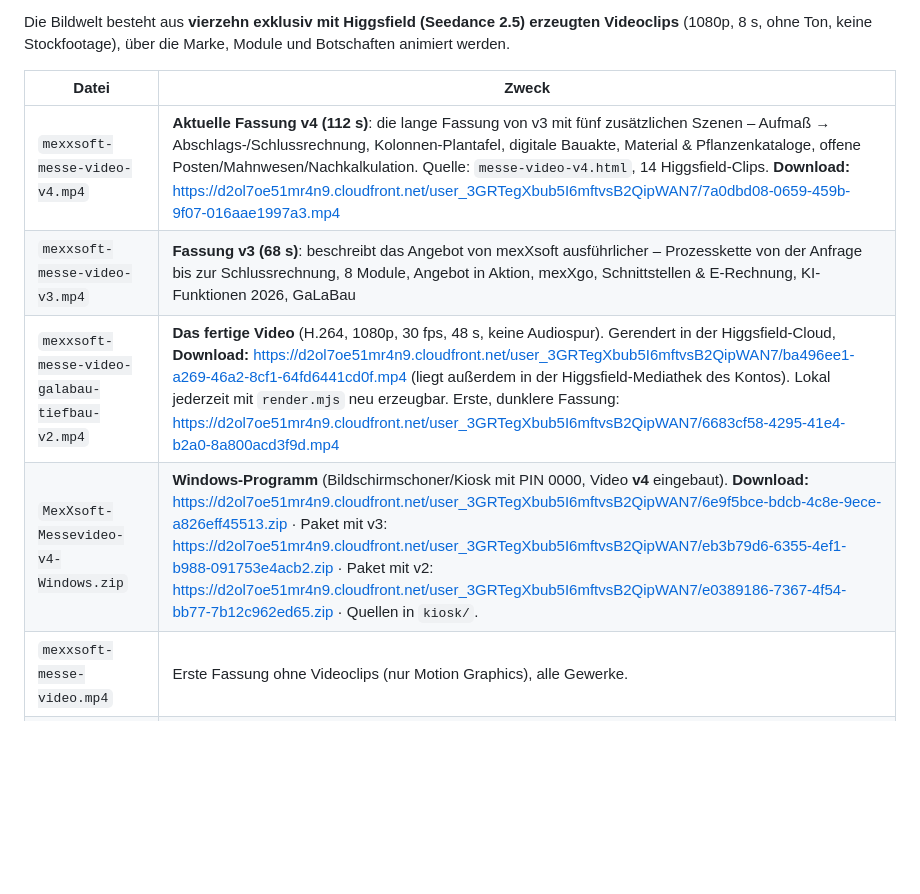
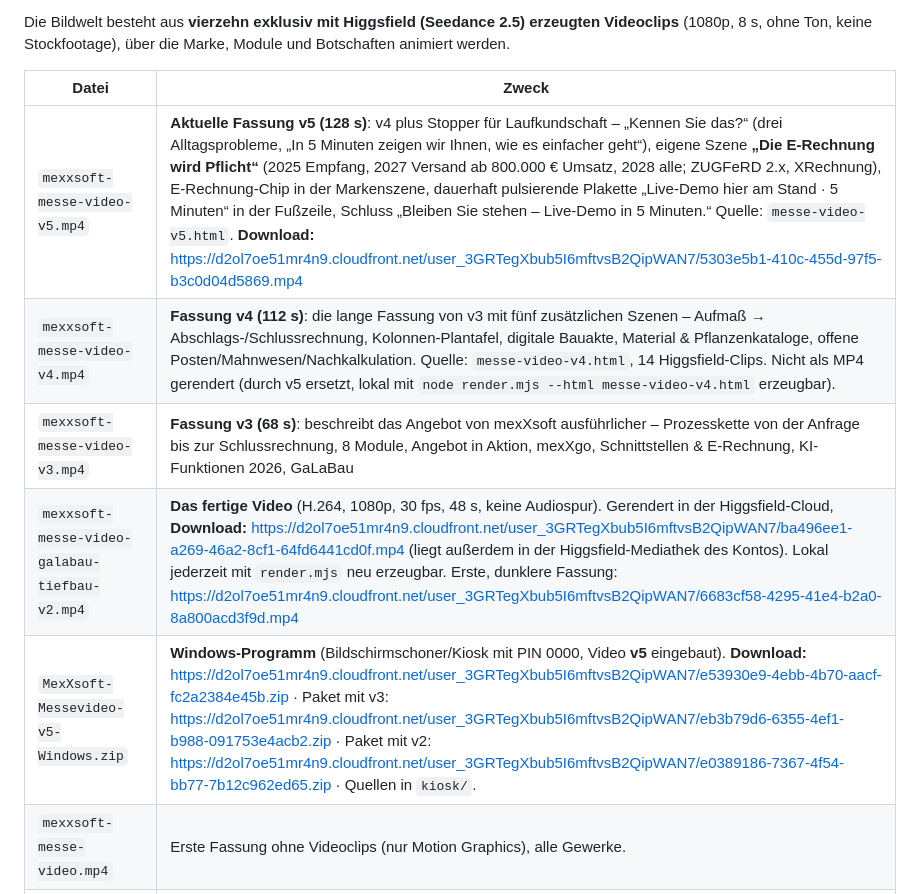
Before and after one commit to sgauger1986-sketch/basti, a Markdown page: messe-video/README.md, the part around one of its changes. Drawn GitHub-style; blank space fills up the shorter version.

```diff
--- a/messe-video/README.md
+++ b/messe-video/README.md
@@ -9,10 +9,11 @@ Die Bildwelt besteht aus **vierzehn exklusiv mit Higgsfield (Seedance 2.5) erzeu
 
 | Datei | Zweck |
 |---|---|
-| `mexxsoft-messe-video-v4.mp4` | **Aktuelle Fassung v4 (112 s)**: die lange Fassung von v3 mit fünf zusätzlichen Szenen – Aufmaß → Abschlags-/Schlussrechnung, Kolonnen-Plantafel, digitale Bauakte, Material & Pflanzenkataloge, offene Posten/Mahnwesen/Nachkalkulation. Quelle: `messe-video-v4.html`, 14 Higgsfield-Clips. **Download:** https://d2ol7oe51mr4n9.cloudfront.net/user_3GRTegXbub5I6mftvsB2QipWAN7/7a0dbd08-0659-459b-9f07-016aae1997a3.mp4 |
+| `mexxsoft-messe-video-v5.mp4` | **Aktuelle Fassung v5 (128 s)**: v4 plus Stopper für Laufkundschaft – „Kennen Sie das?“ (drei Alltagsprobleme, „In 5 Minuten zeigen wir Ihnen, wie es einfacher geht“), eigene Szene **„Die E-Rechnung wird Pflicht“** (2025 Empfang, 2027 Versand ab 800.000 € Umsatz, 2028 alle; ZUGFeRD 2.x, XRechnung), E-Rechnung-Chip in der Markenszene, dauerhaft pulsierende Plakette „Live-Demo hier am Stand · 5 Minuten“ in der Fußzeile, Schluss „Bleiben Sie stehen – Live-Demo in 5 Minuten.“ Quelle: `messe-video-v5.html`. **Download:** https://d2ol7oe51mr4n9.cloudfront.net/user_3GRTegXbub5I6mftvsB2QipWAN7/5303e5b1-410c-455d-97f5-b3c0d04d5869.mp4 |
+| `mexxsoft-messe-video-v4.mp4` | **Fassung v4 (112 s)**: die lange Fassung von v3 mit fünf zusätzlichen Szenen – Aufmaß → Abschlags-/Schlussrechnung, Kolonnen-Plantafel, digitale Bauakte, Material & Pflanzenkataloge, offene Posten/Mahnwesen/Nachkalkulation. Quelle: `messe-video-v4.html`, 14 Higgsfield-Clips. Nicht als MP4 gerendert (durch v5 ersetzt, lokal mit `node render.mjs --html messe-video-v4.html` erzeugbar). |
 | `mexxsoft-messe-video-v3.mp4` | **Fassung v3 (68 s)**: beschreibt das Angebot von mexXsoft ausführlicher – Prozesskette von der Anfrage bis zur Schlussrechnung, 8 Module, Angebot in Aktion, mexXgo, Schnittstellen & E-Rechnung, KI-Funktionen 2026, GaLaBau|Tiefbau, Versionen & Service. Quelle: `messe-video-v3.html`, 10 Higgsfield-Clips. **Download:** https://d2ol7oe51mr4n9.cloudfront.net/user_3GRTegXbub5I6mftvsB2QipWAN7/220e58e2-fff8-46af-99bf-15528066bd35.mp4 |
 | `mexxsoft-messe-video-galabau-tiefbau-v2.mp4` | **Das fertige Video** (H.264, 1080p, 30 fps, 48 s, keine Audiospur). Gerendert in der Higgsfield-Cloud, **Download:** https://d2ol7oe51mr4n9.cloudfront.net/user_3GRTegXbub5I6mftvsB2QipWAN7/ba496ee1-a269-46a2-8cf1-64fd6441cd0f.mp4 (liegt außerdem in der Higgsfield-Mediathek des Kontos). Lokal jederzeit mit `render.mjs` neu erzeugbar. Erste, dunklere Fassung: https://d2ol7oe51mr4n9.cloudfront.net/user_3GRTegXbub5I6mftvsB2QipWAN7/6683cf58-4295-41e4-b2a0-8a800acd3f9d.mp4 |
-| `MexXsoft-Messevideo-v4-Windows.zip` | **Windows-Programm** (Bildschirmschoner/Kiosk mit PIN 0000, Video **v4** eingebaut). **Download:** https://d2ol7oe51mr4n9.cloudfront.net/user_3GRTegXbub5I6mftvsB2QipWAN7/6e9f5bce-bdcb-4c8e-9ece-a826eff45513.zip · Paket mit v3: https://d2ol7oe51mr4n9.cloudfront.net/user_3GRTegXbub5I6mftvsB2QipWAN7/eb3b79d6-6355-4ef1-b988-091753e4acb2.zip · Paket mit v2: https://d2ol7oe51mr4n9.cloudfront.net/user_3GRTegXbub5I6mftvsB2QipWAN7/e0389186-7367-4f54-bb77-7b12c962ed65.zip · Quellen in `kiosk/`. |
+| `MexXsoft-Messevideo-v5-Windows.zip` | **Windows-Programm** (Bildschirmschoner/Kiosk mit PIN 0000, Video **v5** eingebaut). **Download:** https://d2ol7oe51mr4n9.cloudfront.net/user_3GRTegXbub5I6mftvsB2QipWAN7/e53930e9-4ebb-4b70-aacf-fc2a2384e45b.zip · Paket mit v3: https://d2ol7oe51mr4n9.cloudfront.net/user_3GRTegXbub5I6mftvsB2QipWAN7/eb3b79d6-6355-4ef1-b988-091753e4acb2.zip · Paket mit v2: https://d2ol7oe51mr4n9.cloudfront.net/user_3GRTegXbub5I6mftvsB2QipWAN7/e0389186-7367-4f54-bb77-7b12c962ed65.zip · Quellen in `kiosk/`. |
 | `mexxsoft-messe-video.mp4` | Erste Fassung ohne Videoclips (nur Motion Graphics), alle Gewerke. |
 | `messe-video.html` | Die Quelle: Animation als HTML/CSS/JS inkl. Video-Hintergründen. Läuft auch direkt im Browser als Endlosschleife (Vollbild mit Taste **F**), sobald `clips/*.webm` vorhanden sind. |
 | `clips/fetch-clips.sh` | Lädt die 14 Higgsfield-Clips und wandelt sie nach WebM/VP9 (für den Render-Browser). |
```
Also changed, not shown: other parts of messe-video/README.md (+31 -0 lines).
